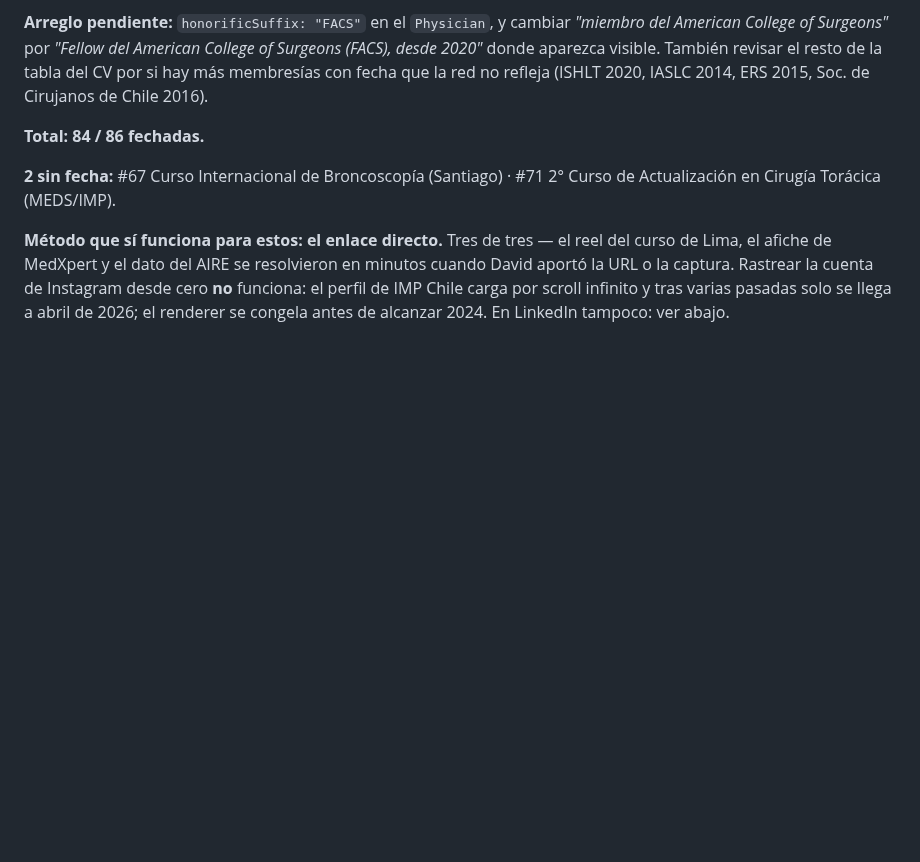
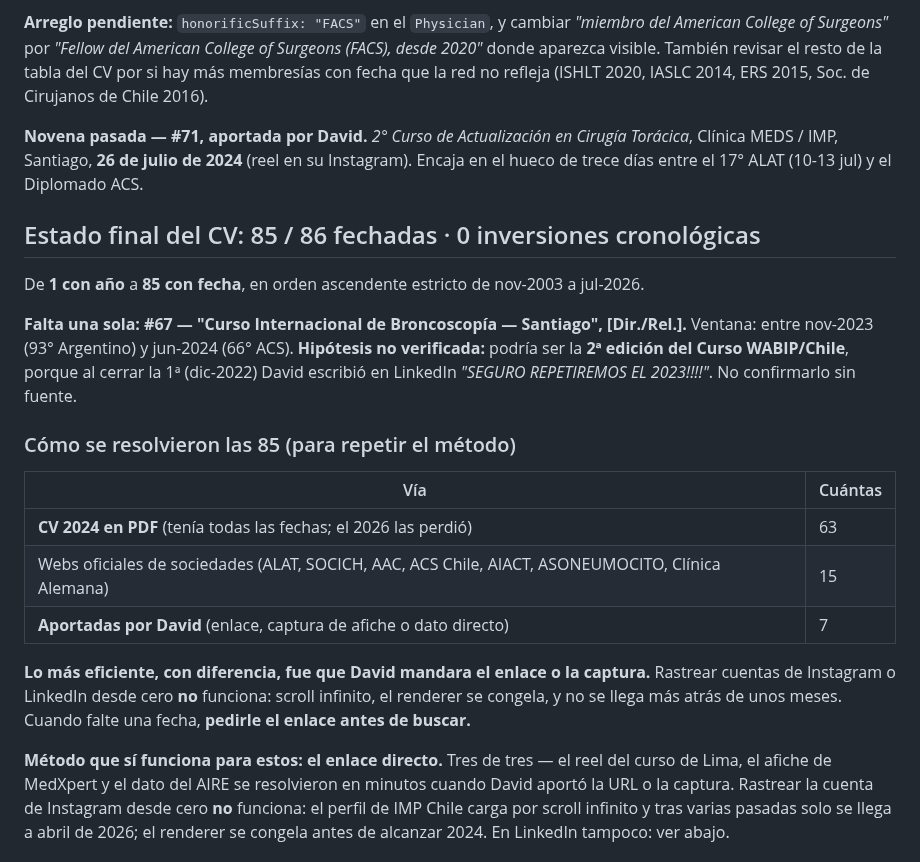
Before and after one commit to dlazotorax/lazoweb, a Markdown page: ESTADO.md, the part around the change. Rendered like a GitHub page; blank space fills up the shorter version.

Commit message:
ESTADO: CV con 85 de 86 entradas fechadas

```diff
--- a/ESTADO.md
+++ b/ESTADO.md
@@ -296,10 +296,30 @@ College of Surgeons"* por *"Fellow del American College of Surgeons (FACS), desd
 aparezca visible. También revisar el resto de la tabla del CV por si hay más membresías con fecha
 que la red no refleja (ISHLT 2020, IASLC 2014, ERS 2015, Soc. de Cirujanos de Chile 2016).
 
-**Total: 84 / 86 fechadas.**
+**Novena pasada — #71, aportada por David.** *2° Curso de Actualización en Cirugía Torácica*,
+Clínica MEDS / IMP, Santiago, **26 de julio de 2024** (reel en su Instagram). Encaja en el hueco de
+trece días entre el 17° ALAT (10-13 jul) y el Diplomado ACS.
 
-**2 sin fecha:** #67 Curso Internacional de Broncoscopía (Santiago) · #71 2° Curso de Actualización en
-Cirugía Torácica (MEDS/IMP).
+## Estado final del CV: 85 / 86 fechadas · 0 inversiones cronológicas
+
+De **1 con año** a **85 con fecha**, en orden ascendente estricto de nov-2003 a jul-2026.
+
+**Falta una sola: #67 — "Curso Internacional de Broncoscopía — Santiago", [Dir./Rel.].**
+Ventana: entre nov-2023 (93° Argentino) y jun-2024 (66° ACS). **Hipótesis no verificada:** podría ser
+la **2ª edición del Curso WABIP/Chile**, porque al cerrar la 1ª (dic-2022) David escribió en LinkedIn
+*"SEGURO REPETIREMOS EL 2023!!!!"*. No confirmarlo sin fuente.
+
+### Cómo se resolvieron las 85 (para repetir el método)
+
+| Vía | Cuántas |
+|---|---|
+| **CV 2024 en PDF** (tenía todas las fechas; el 2026 las perdió) | 63 |
+| Webs oficiales de sociedades (ALAT, SOCICH, AAC, ACS Chile, AIACT, ASONEUMOCITO, Clínica Alemana) | 15 |
+| **Aportadas por David** (enlace, captura de afiche o dato directo) | 7 |
+
+**Lo más eficiente, con diferencia, fue que David mandara el enlace o la captura.** Rastrear cuentas
+de Instagram o LinkedIn desde cero **no** funciona: scroll infinito, el renderer se congela, y no se
+llega más atrás de unos meses. Cuando falte una fecha, **pedirle el enlace antes de buscar.**
 
 **Método que sí funciona para estos: el enlace directo.** Tres de tres — el reel del curso de Lima, el
 afiche de MedXpert y el dato del AIRE se resolvieron en minutos cuando David aportó la URL o la
```
